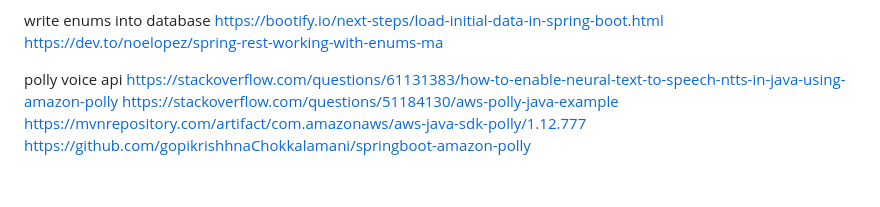
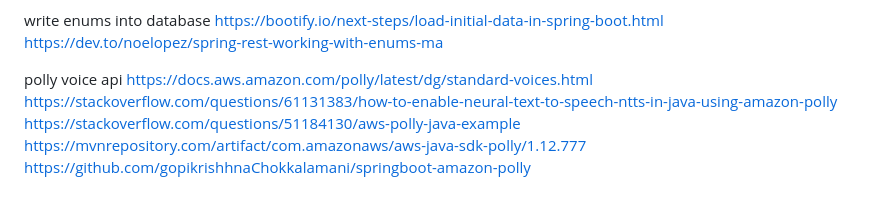
Before and after one commit to immasei/game-dialogue-generator, a Markdown page: README.md, the part around the change. Rendered like a GitHub page.

Commit message:
docs: add ref for polly voice api

```diff
--- a/README.md
+++ b/README.md
@@ -278,4 +278,4 @@ http persist session https://medium.com/@ZiaurrahmanAthaya/how-to-create-session
 write enums into database https://bootify.io/next-steps/load-initial-data-in-spring-boot.html
 https://dev.to/noelopez/spring-rest-working-with-enums-ma
 
-polly voice api https://stackoverflow.com/questions/61131383/how-to-enable-neural-text-to-speech-ntts-in-java-using-amazon-polly https://stackoverflow.com/questions/51184130/aws-polly-java-example https://mvnrepository.com/artifact/com.amazonaws/aws-java-sdk-polly/1.12.777 https://github.com/gopikrishhnaChokkalamani/springboot-amazon-polly
+polly voice api https://docs.aws.amazon.com/polly/latest/dg/standard-voices.html https://stackoverflow.com/questions/61131383/how-to-enable-neural-text-to-speech-ntts-in-java-using-amazon-polly https://stackoverflow.com/questions/51184130/aws-polly-java-example https://mvnrepository.com/artifact/com.amazonaws/aws-java-sdk-polly/1.12.777 https://github.com/gopikrishhnaChokkalamani/springboot-amazon-polly
```
